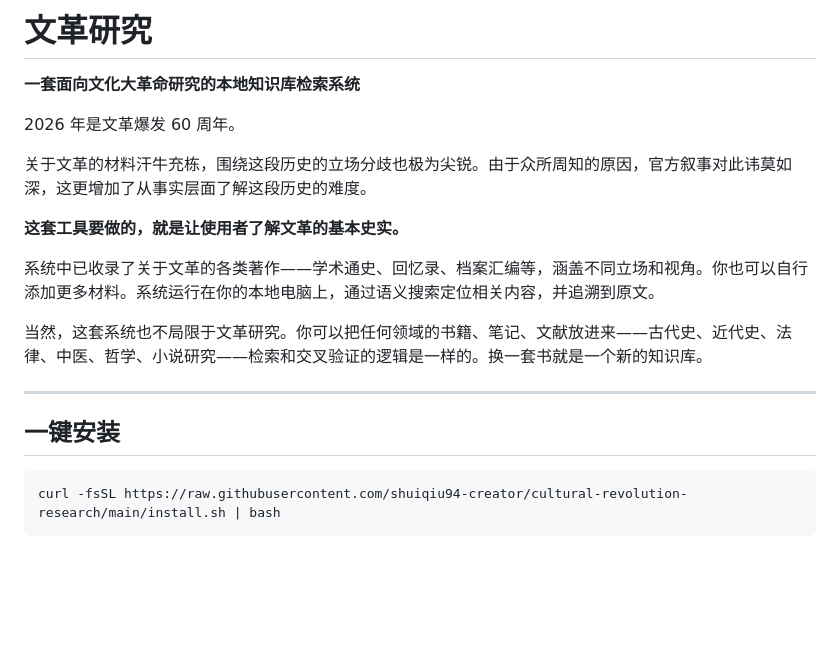
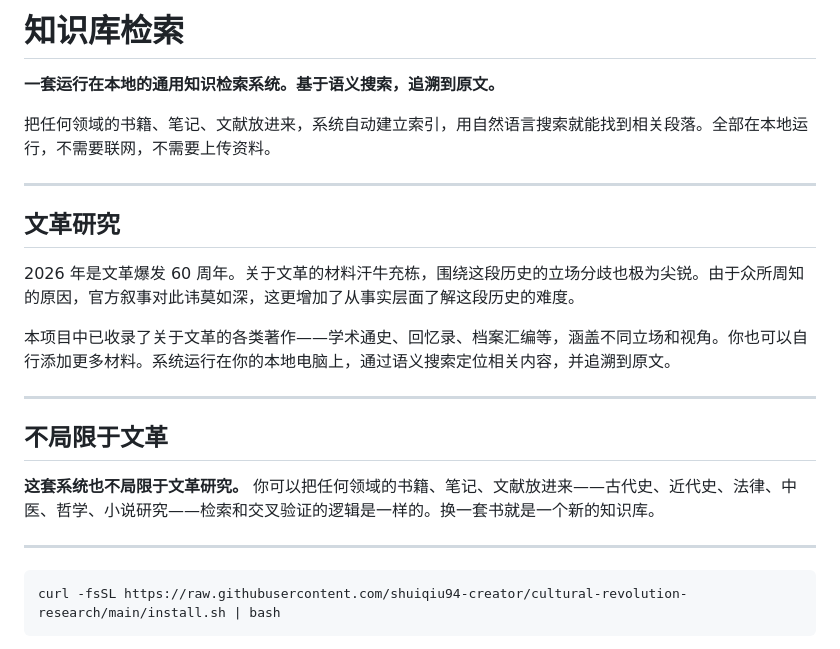
Before and after one commit to shuang-ruo-qiu-bai/local-knowledge-search, a Markdown page: README.md, the part around the change. GitHub-like rendering; blank space fills up the shorter version.

Commit message:
docs: restructure with 知识库检索 as main title

````diff
--- a/README.md
+++ b/README.md
@@ -1,20 +1,24 @@
-# 文革研究
+# 知识库检索
 
-**一套面向文化大革命研究的本地知识库检索系统**
+**一套运行在本地的通用知识检索系统。基于语义搜索，追溯到原文。**
 
-2026 年是文革爆发 60 周年。
-
-关于文革的材料汗牛充栋，围绕这段历史的立场分歧也极为尖锐。由于众所周知的原因，官方叙事对此讳莫如深，这更增加了从事实层面了解这段历史的难度。
-
-**这套工具要做的，就是让使用者了解文革的基本史实。**
-
-系统中已收录了关于文革的各类著作——学术通史、回忆录、档案汇编等，涵盖不同立场和视角。你也可以自行添加更多材料。系统运行在你的本地电脑上，通过语义搜索定位相关内容，并追溯到原文。
-
-<p style="font-size: 1.15em; color: #c0392b; font-weight: bold;">当然，这套系统也不局限于文革研究。你可以把任何领域的书籍、笔记、文献放进来——古代史、近代史、法律、中医、哲学、小说研究——检索和交叉验证的逻辑是一样的。换一套书就是一个新的知识库。</p>
+把任何领域的书籍、笔记、文献放进来，系统自动建立索引，用自然语言搜索就能找到相关段落。全部在本地运行，不需要联网，不需要上传资料。
 
 ---
 
-## 一键安装
+## 文革研究
+
+2026 年是文革爆发 60 周年。关于文革的材料汗牛充栋，围绕这段历史的立场分歧也极为尖锐。由于众所周知的原因，官方叙事对此讳莫如深，这更增加了从事实层面了解这段历史的难度。
+
+本项目中已收录了关于文革的各类著作——学术通史、回忆录、档案汇编等，涵盖不同立场和视角。你也可以自行添加更多材料。系统运行在你的本地电脑上，通过语义搜索定位相关内容，并追溯到原文。
+
+---
+
+## 不局限于文革
+
+**这套系统也不局限于文革研究。** 你可以把任何领域的书籍、笔记、文献放进来——古代史、近代史、法律、中医、哲学、小说研究——检索和交叉验证的逻辑是一样的。换一套书就是一个新的知识库。
+
+---
 
 ```bash
 curl -fsSL https://raw.githubusercontent.com/shuiqiu94-creator/cultural-revolution-research/main/install.sh | bash
````
